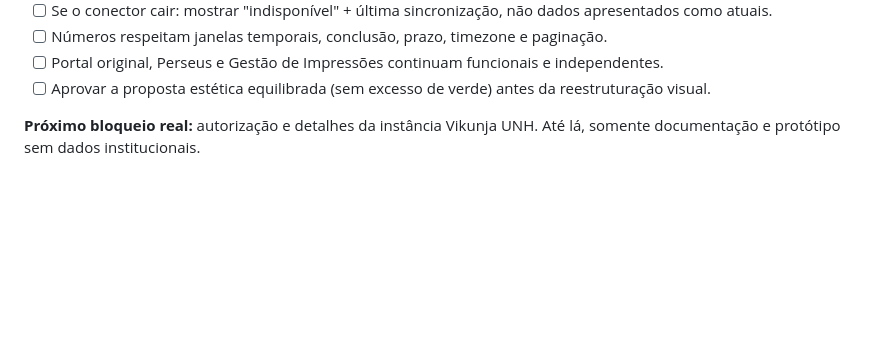
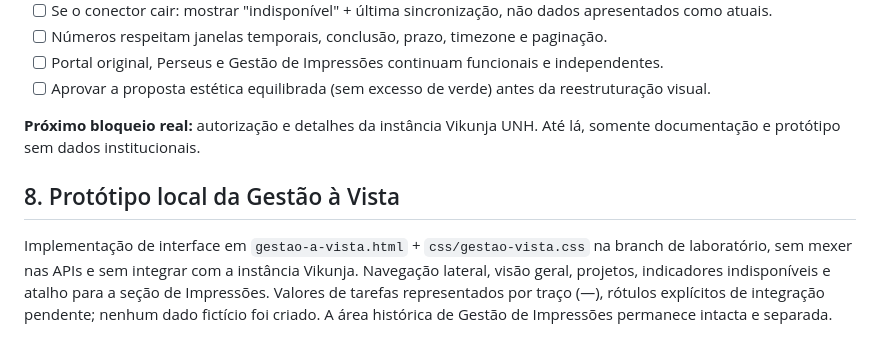
Before and after one commit to luizamoll/gestao-impressoes, a Markdown page: docs/GESTAO_A_VISTA_V2_REQUISITOS.md, the part around the change. GitHub-like rendering; blank space fills up the shorter version.

Commit message:
docs(gestao-vista): registra prototipo sem conexao institucional

```diff
--- a/docs/GESTAO_A_VISTA_V2_REQUISITOS.md
+++ b/docs/GESTAO_A_VISTA_V2_REQUISITOS.md
@@ -93,3 +93,7 @@ Fora do MVP: criação/edição/arrastar tarefas, chat, anexos, clonagem de Viku
 - [ ] Aprovar a proposta estética equilibrada (sem excesso de verde) antes da reestruturação visual.
 
 **Próximo bloqueio real:** autorização e detalhes da instância Vikunja UNH. Até lá, somente documentação e protótipo sem dados institucionais.
+
+## 8. Protótipo local da Gestão à Vista
+
+Implementação de interface em `gestao-a-vista.html` + `css/gestao-vista.css` na branch de laboratório, sem mexer nas APIs e sem integrar com a instância Vikunja. Navegação lateral, visão geral, projetos, indicadores indisponíveis e atalho para a seção de Impressões. Valores de tarefas representados por traço (—), rótulos explícitos de integração pendente; nenhum dado fictício foi criado. A área histórica de Gestão de Impressões permanece intacta e separada.
```
